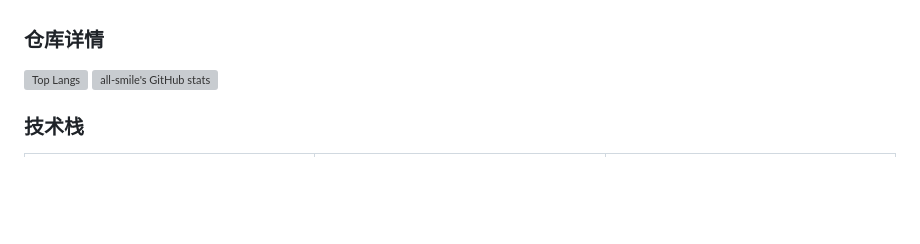
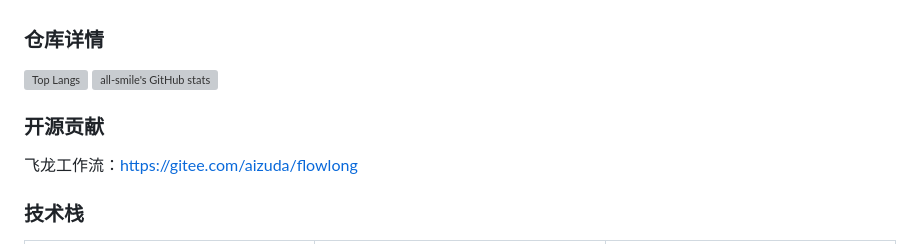
Before and after one commit to codedotking/zero-one-dance, a Markdown page: README.md, the part around the change. Drawn GitHub-style; blank space fills up the shorter version; grey boxes are pictures that could not be loaded.

```diff
--- a/README.md
+++ b/README.md
@@ -7,6 +7,11 @@
   src="https://github-readme-stats.vercel.app/api/top-langs/?username=he-wen-yao&layout=compact&theme=tokyonight"
   alt="all-smile's GitHub stats" height="160" style="flex:1"/>
 </div>
+
+
+### 开源贡献
+
+飞龙工作流：https://gitee.com/aizuda/flowlong
 
 
 ### 技术栈
```
